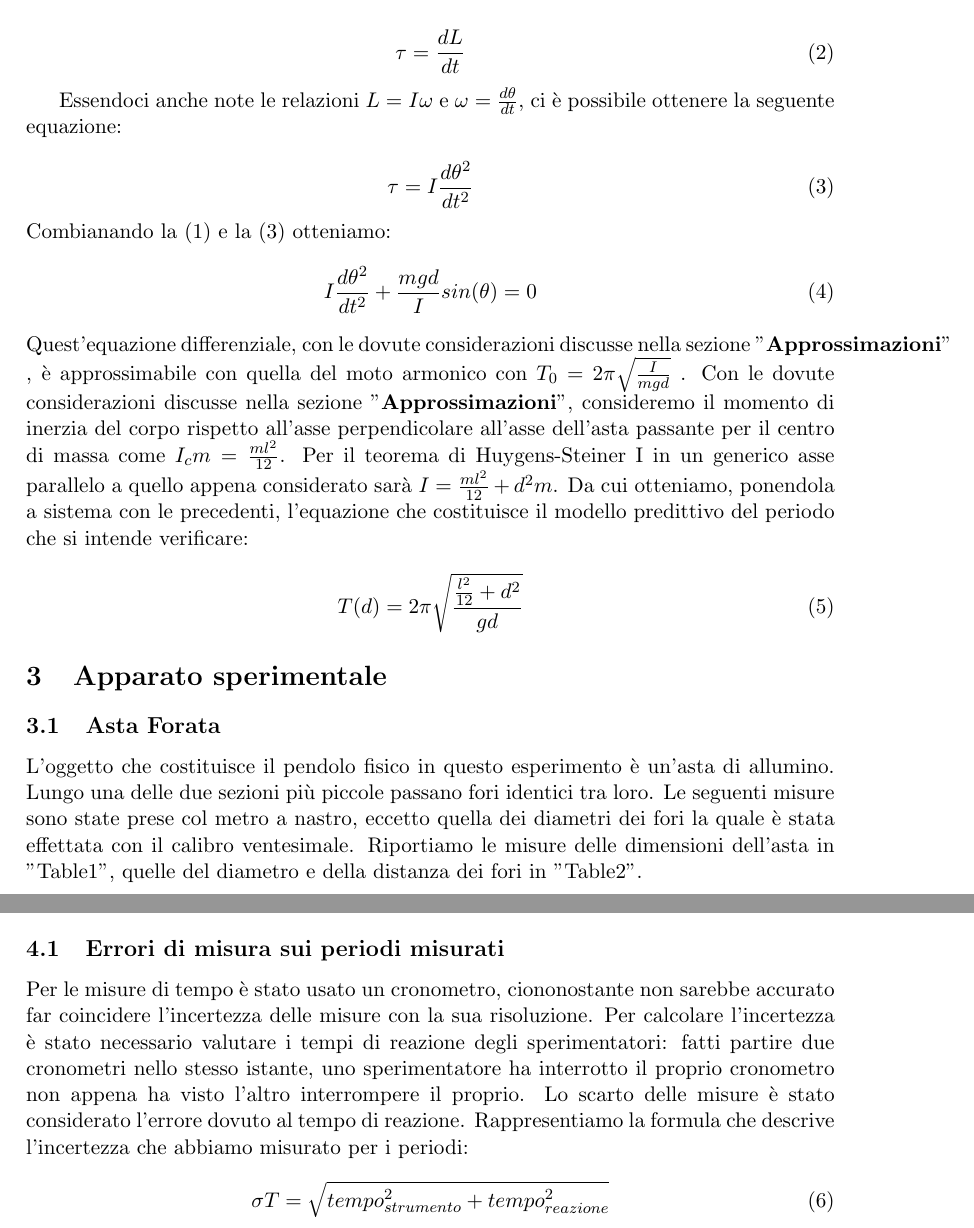
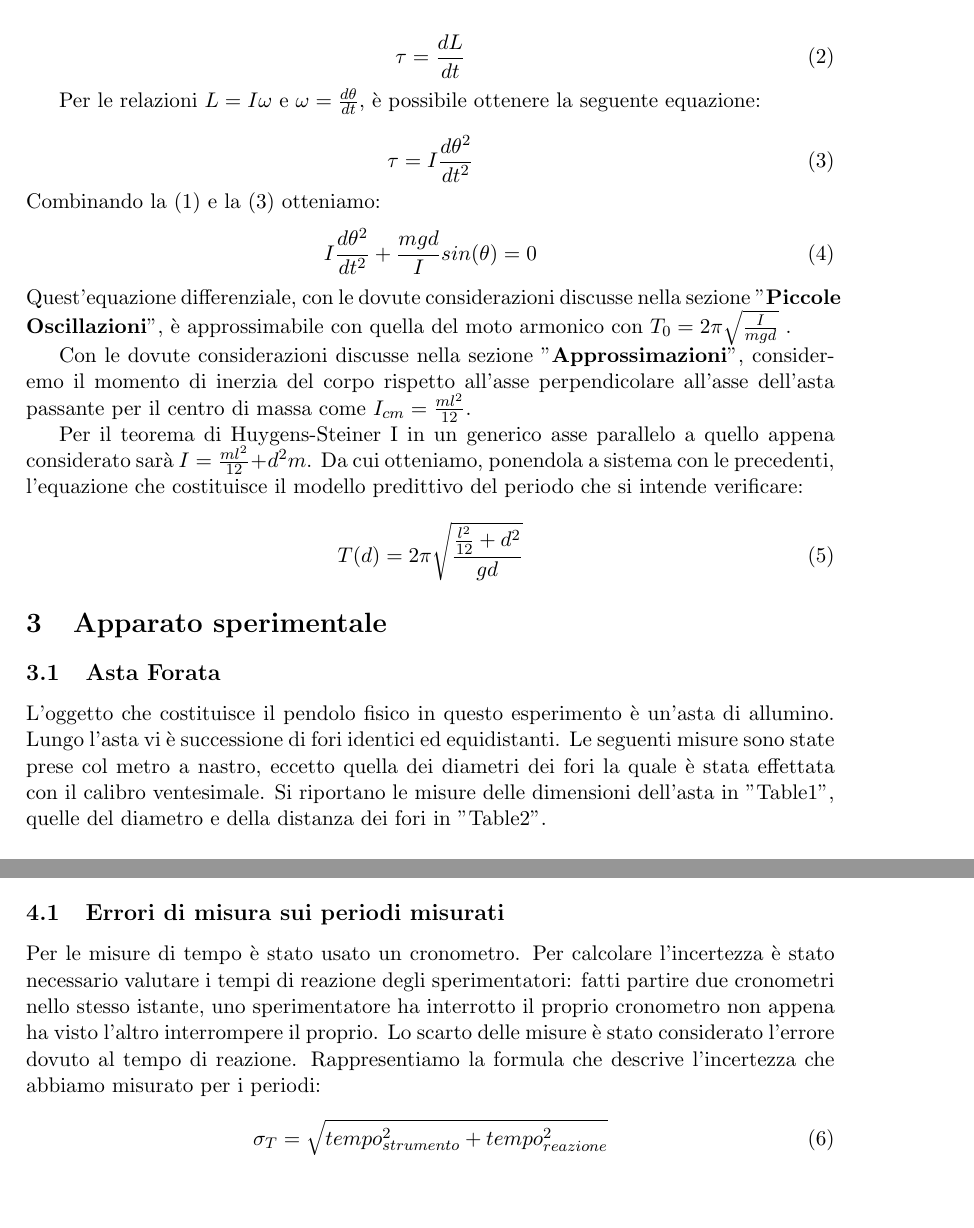
Before and after one commit to FrancescoAntonacci/Lab-I, a LaTeX document (PhysicalPendulum/Latex/physicalpendulum1.2.tex): two parts of pages 2 and 3 of 7 before the commit and two parts of pages 2 and 4 of 7 after it, joined at a grey line, cut so that both start at the same text, the shorter picture padded with empty space. Compiled offline with pdfLaTeX.

Commit message:
Update physicalpendulum1.2.tex

```diff
--- a/PhysicalPendulum/Latex/physicalpendulum1.2.tex
+++ b/PhysicalPendulum/Latex/physicalpendulum1.2.tex
@@ -38,17 +37,20 @@ Per la seconda equazione cardinale si ha anche che:
 \tau  =\frac{dL}{dt}
 \end{equation}
 
-Essendoci anche note le relazioni $L=I\omega  $ e $\omega=\frac{d\theta}{dt}$, ci è possibile ottenere la seguente equazione:
+Per le relazioni $L=I\omega  $ e $\omega=\frac{d\theta}{dt}$, è  possibile ottenere la seguente equazione:
 
 \begin{equation}
 \tau=I\frac{d\theta^2}{dt^2}
 \end{equation}
-Combianando la (1) e la (3) otteniamo:
+Combinando la (1) e la (3) otteniamo:
 \begin{equation}
 I\frac{d\theta^2}{dt^2}+\frac{mgd}{I}sin(\theta)=0
 \end{equation}
-Quest'equazione differenziale, con le dovute considerazioni discusse nella sezione "\textbf {Approssimazioni}" , è approssimabile con quella del moto armonico con $T_0=2\pi\sqrt{\frac{I}{mgd}}$ .
-Con le dovute considerazioni discusse nella sezione "\textbf {Approssimazioni}", consideremo il momento di inerzia del corpo rispetto all'asse perpendicolare all'asse dell'asta passante per il centro di massa come $I_cm=\frac{ml^2}{12}$.
+Quest'equazione differenziale, con le dovute considerazioni discusse nella sezione "\textbf{Piccole Oscillazioni}",
+è approssimabile con quella del moto armonico con $T_0=2\pi\sqrt{\frac{I}{mgd}}$ .
+
+Con le dovute considerazioni discusse nella sezione "\textbf {Approssimazioni}", consideremo il momento di inerzia del corpo rispetto all'asse perpendicolare all'asse dell'asta passante per il centro di massa come $I_{cm}=\frac{ml^2}{12}$.
+
 Per il teorema di Huygens-Steiner I in un generico asse parallelo a quello appena considerato sarà $I=\frac{ml^2}{12}+d^2m$.
 Da cui otteniamo, ponendola a sistema con le precedenti, l'equazione che costituisce il modello predittivo del periodo che si intende verificare:
 
@@ -59,9 +61,9 @@ T(d)=2\pi\sqrt{\frac{\frac{l^2}{12}+d^2}{gd}}
 \section{Apparato sperimentale}
 \subsection{Asta Forata}
 L'oggetto che costituisce il pendolo fisico in questo esperimento è un'asta di allumino.
-Lungo  una delle due sezioni più piccole passano fori identici  tra loro.
+Lungo l'asta vi è successione di fori identici ed equidistanti.
 Le seguenti misure sono state prese col metro a nastro, eccetto quella dei diametri dei fori la quale è  stata effettata con il calibro ventesimale.
-Riportiamo le misure delle dimensioni dell'asta in "Table1", quelle del diametro e della distanza dei fori in "Table2".
+Si riportano le misure delle dimensioni dell'asta in "Table1", quelle del diametro e della distanza dei fori in "Table2".
 \begin{table}
 \centering
 
@@ -140,10 +142,10 @@ Riportiamo i dati ottenuti dalle misure  di 5 periodi  a "Table3"
 
 
 \subsection{Errori di misura sui periodi misurati}
-Per le misure di tempo è stato usato un cronometro, ciononostante non sarebbe accurato far coincidere l'incertezza delle misure con la sua risoluzione. Per calcolare l'incertezza è stato necessario valutare i tempi di reazione degli sperimentatori: fatti partire due cronometri nello stesso istante, uno sperimentatore ha interrotto il proprio cronometro non appena ha visto l'altro interrompere il proprio. Lo scarto delle misure è stato considerato l'errore dovuto al tempo di reazione.
+Per le misure di tempo è stato usato un cronometro. Per calcolare l'incertezza è stato necessario valutare i tempi di reazione degli sperimentatori: fatti partire due cronometri nello stesso istante, uno sperimentatore ha interrotto il proprio cronometro non appena ha visto l'altro interrompere il proprio. Lo scarto delle misure è stato considerato l'errore dovuto al tempo di reazione.
 Rappresentiamo la formula che descrive l'incertezza che abbiamo misurato per i periodi:
 \begin{equation}
-\sigma  T=\sqrt{tempo_{strumento}^2 + tempo_{reazione}^2}
+\sigma_T=\sqrt{tempo_{strumento}^2 + tempo_{reazione}^2}
 \end{equation}
 
 
```
Also changed, not shown: PhysicalPendulum/Latex/physicalpendulum1.2.tex (21 more changed lines).
